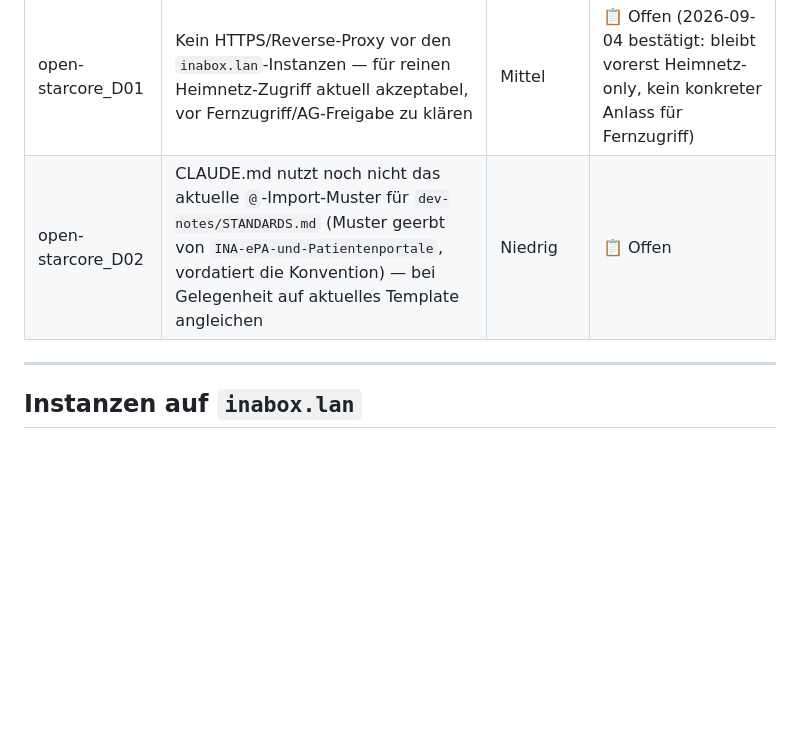
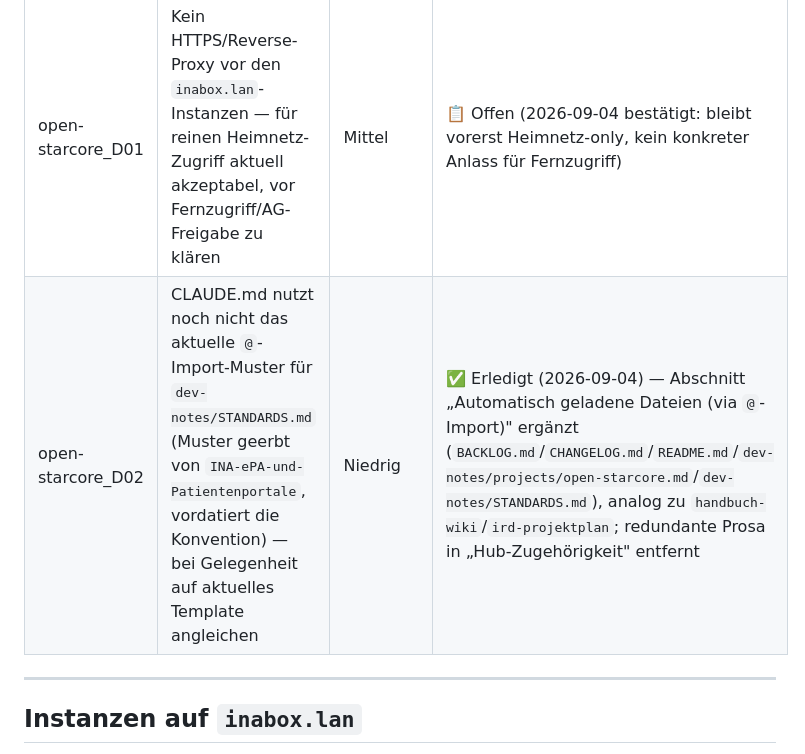
Before and after one commit to oeme-github/open-starcore, a Markdown page: BACKLOG.md, the part around the change. GitHub-like rendering; blank space fills up the shorter version.

```diff
--- a/BACKLOG.md
+++ b/BACKLOG.md
@@ -25,7 +25,7 @@ gleichzeitig erfolgreich.
 | ID | Aufgabe | Priorität | Status |
 |----|---------|-----------|--------|
 | open-starcore_D01 | Kein HTTPS/Reverse-Proxy vor den `inabox.lan`-Instanzen — für reinen Heimnetz-Zugriff aktuell akzeptabel, vor Fernzugriff/AG-Freigabe zu klären | Mittel | 📋 Offen (2026-09-04 bestätigt: bleibt vorerst Heimnetz-only, kein konkreter Anlass für Fernzugriff) |
-| open-starcore_D02 | CLAUDE.md nutzt noch nicht das aktuelle `@`-Import-Muster für `dev-notes/STANDARDS.md` (Muster geerbt von `INA-ePA-und-Patientenportale`, vordatiert die Konvention) — bei Gelegenheit auf aktuelles Template angleichen | Niedrig | 📋 Offen |
+| open-starcore_D02 | CLAUDE.md nutzt noch nicht das aktuelle `@`-Import-Muster für `dev-notes/STANDARDS.md` (Muster geerbt von `INA-ePA-und-Patientenportale`, vordatiert die Konvention) — bei Gelegenheit auf aktuelles Template angleichen | Niedrig | ✅ Erledigt (2026-09-04) — Abschnitt „Automatisch geladene Dateien (via `@`-Import)" ergänzt (`BACKLOG.md`/`CHANGELOG.md`/`README.md`/`dev-notes/projects/open-starcore.md`/`dev-notes/STANDARDS.md`), analog zu `handbuch-wiki`/`ird-projektplan`; redundante Prosa in „Hub-Zugehörigkeit" entfernt |
 
 ---
 
```
Also changed, not shown: CLAUDE.md (+16 -3 lines).
